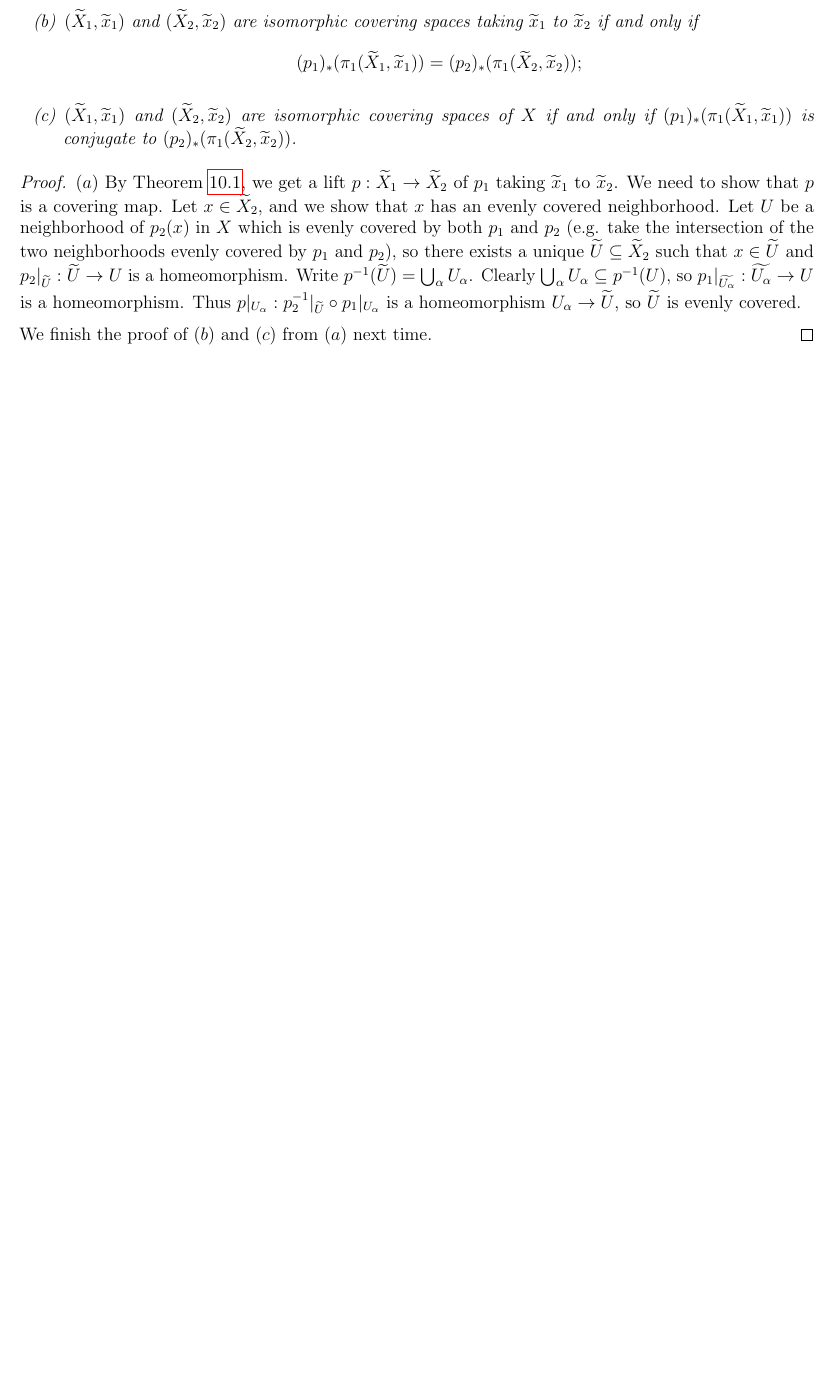
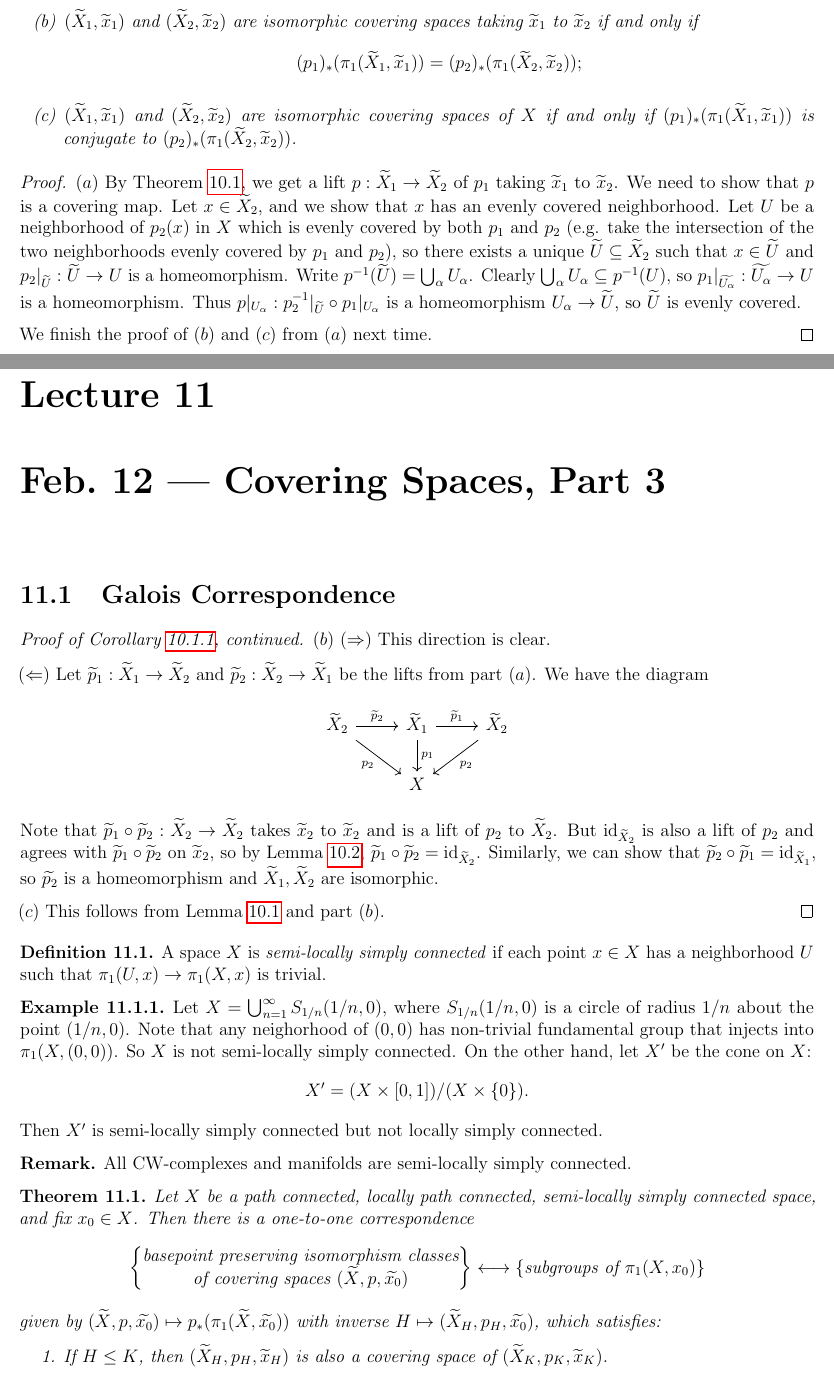
Before and after one commit to TheToasterMonster/gt-math6441-notes, a LaTeX thesis (master.tex, which reads lectures/lecture11.tex): part of page 35 of 35 before the commit and two parts of pages 35 and 36 of 38 after it, the two joined at a grey line, cut so that both start at the same text, the shorter picture padded with empty space. The pictures show the PDF file master.pdf that the author committed with the source.

Commit message:
added lecture 11

```diff
--- /dev/null
+++ b/lectures/lecture11.tex
@@ -0,0 +1,77 @@
+\chapter{Feb.~12 --- Covering Spaces, Part 3}
+
+\section{Galois Correspondence}
+\begin{proof}[Proof of Corollary \ref{cor:corollary-25}, continued]
+  $(b)$ $(\Rightarrow)$ This direction is clear.
+
+  $(\Leftarrow)$ Let $\widetilde{p}_1 : \widetilde{X}_1 \to \widetilde{X}_2$
+  and $\widetilde{p}_2 : \widetilde{X}_2 \to \widetilde{X}_1$
+  be the lifts from part $(a)$. We have the diagram
+  \begin{center}
+    \begin{tikzcd}
+      \widetilde{X}_2 \ar[r, "\widetilde{p}_2"] \ar[dr, swap, "p_2"] & \widetilde{X}_1 \ar[d, "p_1"] \ar[r, "\widetilde{p}_1"] & \widetilde{X}_2 \ar[dl, "p_2"] \\
+      & X
+    \end{tikzcd}
+  \end{center}
+  Note that $\widetilde{p}_1 \circ \widetilde{p}_2 : \widetilde{X}_2 \to \widetilde{X}_2$
+  takes $\widetilde{x}_2$ to $\widetilde{x}_2$ and is a
+  lift of $p_2$ to $\widetilde{X}_2$. But $\id_{\widetilde{X}_2}$
+  is also a lift of $p_2$ and agrees with $\widetilde{p}_1 \circ \widetilde{p}_2$ on $\widetilde{x}_2$,
+  so by Lemma \ref{lem:lemma-24}, $\widetilde{p}_1 \circ \widetilde{p}_2 = \id_{\widetilde{X}_2}$.
+  Similarly, we can show that $\widetilde{p}_2 \circ \widetilde{p}_1 = \id_{\widetilde{X}_1}$,
+  so $\widetilde{p_2}$ is a homeomorphism and
+  $\widetilde{X}_1, \widetilde{X}_2$ are isomorphic.
+
+  $(c)$ This follows from Lemma \ref{lem:lemma-22}
+  and part $(b)$.
+\end{proof}
+
+\begin{definition}
+  A space $X$ is \emph{semi-locally simply connected} if
+  each point $x \in X$ has a neighborhood $U$ such that
+  $\pi_1(U, x) \to \pi_1(X, x)$ is trivial.
+\end{definition}
+
+\begin{example}
+  Let $X = \bigcup_{n = 1}^\infty S_{1 / n}(1 / n, 0)$,
+  where $S_{1 / n}(1 / n, 0)$ is a circle of radius $1 / n$
+  about the point $(1 / n, 0)$. Note that any
+  neighorhood of $(0, 0)$ has non-trivial fundamental group
+  that injects into $\pi_1(X, (0, 0))$.
+  So $X$ is not semi-locally simply connected. On the other
+  hand,
+  let $X'$ be the cone on $X$:
+  \[
+    X' = (X \times [0, 1]) / (X \times \{0\}).
+  \]
+  Then $X'$ is semi-locally simply connected but not
+  locally simply connected.
+\end{example}
+
+\begin{remark}
+  All CW-complexes and manifolds are semi-locally
+  simply connected.
+\end{remark}
+
+\begin{theorem}
+  Let $X$ be a path connected, locally path connected,
+  semi-locally simply connected space, and fix $x_0 \in X$.
+  Then there is a one-to-one correspondence
+  \[
+  \left\{\substack{\displaystyle\text{basepoint preserving isomorphism classes} \\ \displaystyle\text{of covering spaces $(\widetilde{X}, p, \widetilde{x_0})$}}\right\}
+    \longleftrightarrow
+    \{\text{subgroups of $\pi_1(X, x_0)$}\}
+  \]
+  given by $(\widetilde{X}, p, \widetilde{x_0}) \mapsto p_*(\pi_1(\widetilde{X}, \widetilde{x_0}))$
+  with inverse $H \mapsto (\widetilde{X}_H, p_H, \widetilde{x_0})$, which
+  satisfies:
+  \begin{enumerate}
+    \item If $H \le K$, then $(\widetilde{X}_H, p_H, \widetilde{x}_H)$ is also
+      a covering space of $(\widetilde{X}_K, p_K, \widetilde{x}_K)$.
+    \item If $p_1$ in $(\widetilde{X}_1, p_1, \widetilde{x}_1)$
+      lifts to a cover of $(\widetilde{X}_2, p_2, \widetilde{x}_2)$,
+      then $p_{1 *}(\pi_1(\widetilde{X}_1, \widetilde{x}_1)) \le p_{2 *}(\pi_1(\widetilde{X}_2, \widetilde{x}_2))$.
+    \item
+      $[\pi_1(X, x_0) : H] = n$ if and only if
+      $(\widetilde{X}_H, p_H, \widetilde{x}_H)$ is degree $n$.
+  \end{enumerate}
@@ -0,0 +83,3 @@
+\end{theorem}
+
+\begin{proof}
@@ -0,0 +91,2 @@
+  $H \mapsto (\widetilde{X}_H, p_H, \widetilde{x}_H)$ such
+  that $(p_H)_*(\pi_1(\widetilde{X}_H, \widetilde{x}_H)) = H$,
@@ -0,0 +96,12 @@
+  Corollary \ref{cor:corollary-25}(c).
+
+  So we are left to construct
+  $(\widetilde{X}_H, p_H, \widetilde{x}_H)$ given
+  $H \le \pi_1(X, x_0)$. Given $H$, we define an equivalence
+  relation on paths based at $x_0$: Call two based paths
+  $\gamma, \eta : [0, 1] \to X$ (i.e. $\gamma(0) = \eta(0) = x_0$) $H$-equivalent
+  if:
+  \begin{enumerate}
+    \item $\gamma(1) = \eta(1)$, and
+    \item $[\gamma * \overline{\eta}] \in H$.
+  \end{enumerate}
@@ -0,0 +113 @@
+  \begin{enumerate}
@@ -0,0 +118,5 @@
+    \item $p_H : \widetilde{X}_H \to X : \langle \gamma \rangle \mapsto \gamma(1)$.
+    \item $\widetilde{x}_H = \langle e_{x_0} \rangle$,
+      where $e_{x_0}$ is the constant path $x \mapsto x_0$.
+      Clearly $p_H(\widetilde{x}_H) = x_0$.
+  \end{enumerate}
@@ -0,0 +127,3 @@
+    \mathcal{U} = \left\{
+    U \subseteq X : \substack{\displaystyle\text{$U$ is open, path connected, and} \\ \displaystyle\text{$\pi_1(U, x) \to \pi_1(X, x)$ is trivial for some $x \in U$}}
+    \right\}
@@ -0,0 +135,2 @@
+  \begin{center}
+    \begin{tikzcd}
@@ -0,0 +143,5 @@
+  \begin{center}
+    \begin{tikzcd}
+      \pi_1(V, x) \ar[r] \ar[rr, dashed, swap, bend right=20, "\text{triv}"] & \pi_1(U, x) \ar[r, "\text{triv}"] & \pi_1(X, x)
+    \end{tikzcd}
+  \end{center}
@@ -0,0 +152,3 @@
+  $\pi_1(V, x) \to \pi_1(X, x)$ is trivial. Then
+  $U \cap V$ is an open set containing $x$ and
+  $\pi_1(U \cap V, x) \to \pi_1(X, x)$ is trivial.
@@ -0,0 +158 @@
+  $\pi_1(W, x) \to \pi_1(X, x)$ is trivial, so
@@ -0,0 +170 @@
+  \begin{enumerate}
@@ -0,0 +181,6 @@
+    \item $p_H : U_{\langle \gamma \rangle} \to U$ is
+      onto since $U$ is path connected.
+    \item $p_H : U_{\gamma} \to U$ is injective.
+
+      This is because if $p_H(\langle \gamma * \eta \rangle) = p_H(\langle \gamma * \eta' \rangle)$,
+      then $\gamma * \eta(1) = \gamma * \eta'(1)$, so
@@ -0,0 +192,25 @@
+        [(\langle * \eta) * \overline{(\gamma * \eta')}]
+        = [e_{x_0}] \in H.
+      \]
+      This gives $\langle \gamma * \eta \rangle = \langle \gamma * \eta' \rangle$, i.e. $p_H$ is injective.
+    \item If $\langle \gamma' \rangle \in U_{\langle \gamma \rangle}$, then
+      $U_{\langle \gamma' \rangle} = U_{\langle \gamma \rangle}$.
+
+      This is because by hypothesis, there exists
+      a path $\eta$ in $U$ such that
+      $\langle \gamma' \rangle = \langle \gamma * \eta \rangle$,
+      so we can take $\gamma * \eta$ to represent
+      $\gamma'$ by note $(1)$. So if
+      $\langle \delta \rangle \in U_{\langle \gamma' \rangle}$, then
+      \[
+        \delta = (\gamma * \eta) * \eta'
+       \sim \gamma * (\eta * \eta'),
+      \]
+      so $\langle \delta \rangle \in U_{\langle \gamma \rangle}$.
+      This shows that $U_{\langle \gamma' \rangle} \subseteq U_{\langle \gamma \rangle}$, and
+      similarly one can prove that $U_{\langle \gamma \rangle} \subseteq U_{\langle \gamma' \rangle}$.
+  \end{enumerate}
+  We will finish the proof from here next class.
+\end{proof}
+
+\begin{remark}
@@ -0,0 +221,3 @@
+\end{remark}
+
+\begin{remark}
@@ -0,0 +227 @@
+\end{remark}
```
Also changed, not shown: lectures/lecture10.tex (+3 -3 lines), master.tex (+1 -0 lines), master.pdf, lectures/lecture11.tex (77 more changed lines).
